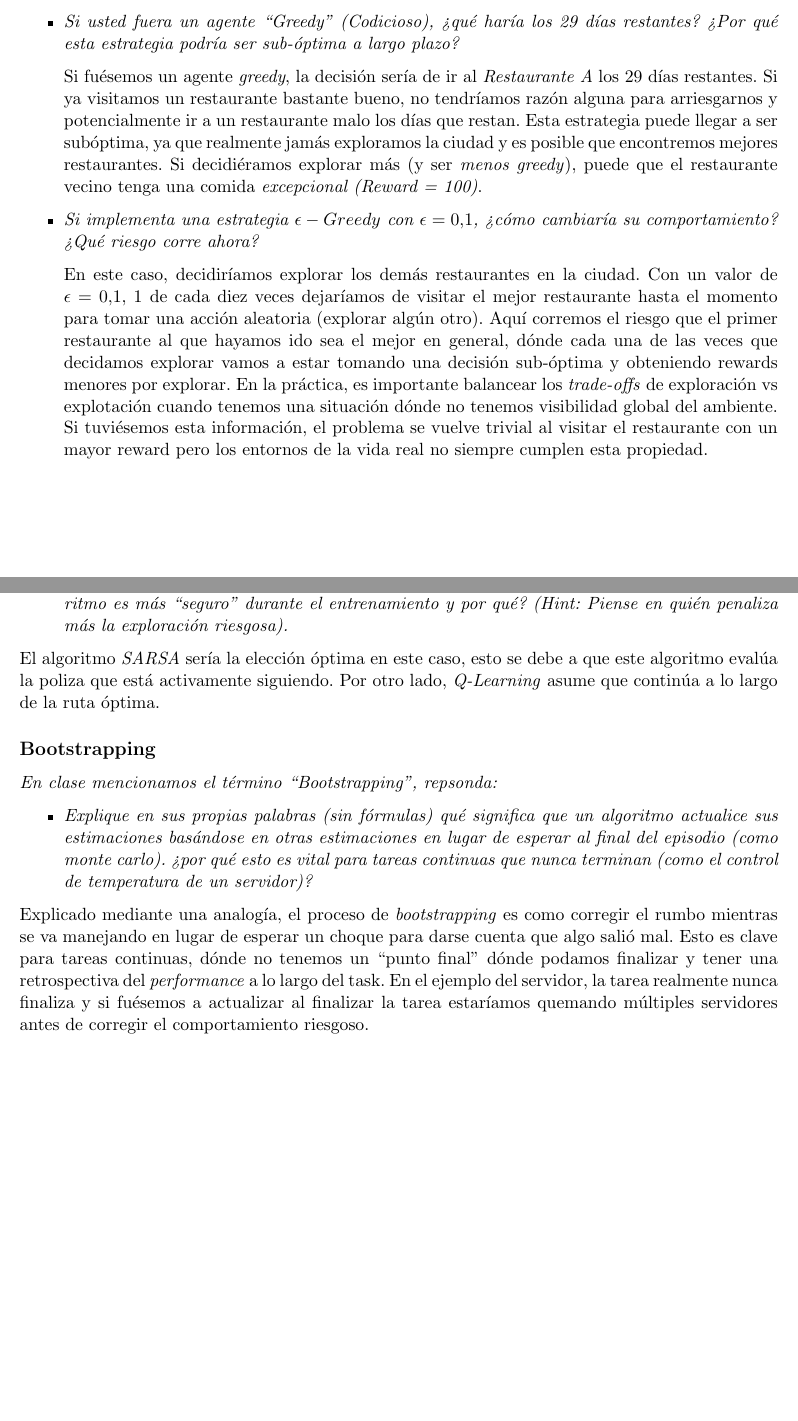
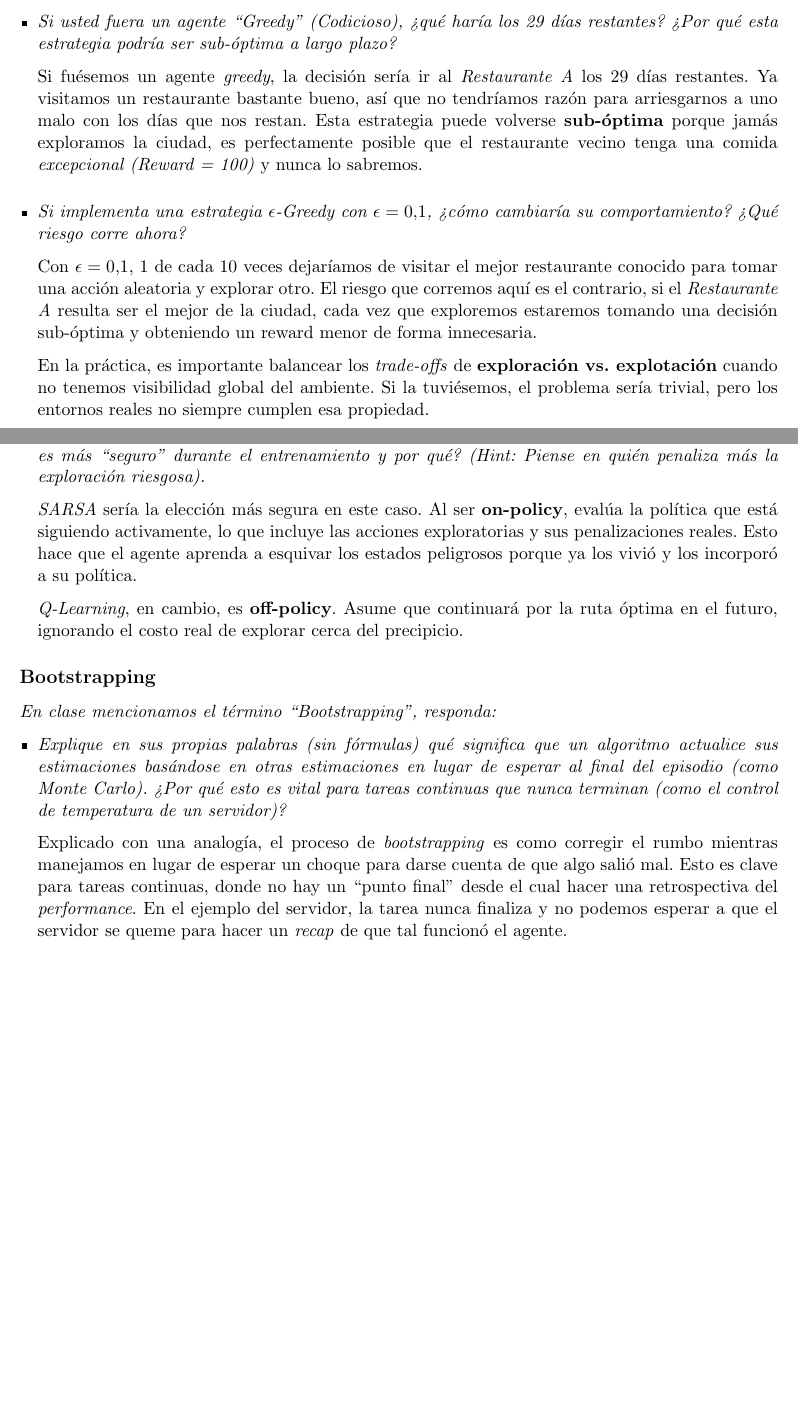
Before and after one commit to Jose-Merida-UVG/Artificial-Intelligence-CC3085, a LaTeX document (Lab-05/Informe.tex): two parts of pages 1 and 2 of 2, joined at a grey line, cut so that both start at the same text, the shorter picture padded with empty space. Compiled offline with pdfLaTeX.

Commit message:
update pdf report

```diff
--- a/Lab-05/Informe.tex
+++ b/Lab-05/Informe.tex
@@ -40,33 +38,33 @@ Inteligencia Artificial - CC3085}
 consecuencias de las decisiones de diseño.}
 
 \subsection*{El Dilema del Restaurante}
-
 \textit{Considere lo que se habló en clase sobre Exploración y Explotación. Además considere que usted llega a una
 ciudad nueva por 30 días. Hay 50 restaurantes. El primer día va al Restaurante A y la comida es excelente
 (Reward = 10). Con esto en mente responda:}
 
-\begin{itemize}
+\begin{itemize}[leftmargin=*, itemsep=0.8em]
 
-\item\textit{Si usted fuera un agente ``Greedy'' (Codicioso), ¿qué haría los 29 días restantes? ¿Por qué esta
+\item \textit{Si usted fuera un agente ``Greedy'' (Codicioso), ¿qué haría los 29 días restantes? ¿Por qué esta
     estrategia podría ser sub-óptima a largo plazo?}
 
-    \noindent Si fuésemos un agente \textit{greedy}, la decisión sería de ir al \textit{Restaurante A} los 29 días restantes. Si ya visitamos
-    un restaurante bastante bueno, no tendríamos razón alguna para arriesgarnos y potencialmente ir a un restaurante malo los días que restan. Esta
-    estrategia puede llegar a ser subóptima, ya que realmente jamás exploramos la ciudad y es posible que encontremos mejores restaurantes. Si
-    decidiéramos explorar más (y ser \textit{menos greedy}), puede que el restaurante vecino tenga una comida \textit{excepcional (Reward = 100)}.
+    Si fuésemos un agente \textit{greedy}, la decisión sería ir al \textit{Restaurante A} los 29 días restantes.
+    Ya visitamos un restaurante bastante bueno, así que no tendríamos razón para arriesgarnos a uno malo con los
+    días que nos restan. Esta estrategia puede volverse \textbf{sub-óptima} porque jamás exploramos la ciudad,
+    es perfectamente posible que el restaurante vecino tenga una comida \textit{excepcional (Reward = 100)} y
+    nunca lo sabremos.
 
-\item\textit{Si implementa una estrategia $\epsilon-Greedy$ con $\epsilon = 0.1$, ¿cómo cambiaría su comportamiento? ¿Qué
-    riesgo corre ahora?}
+\item \textit{Si implementa una estrategia $\epsilon$-Greedy con $\epsilon = 0.1$, ¿cómo cambiaría su comportamiento?
+    ¿Qué riesgo corre ahora?}
 
-    En este caso, decidiríamos explorar los demás restaurantes en la ciudad. Con un valor de $\epsilon = 0.1$, 1 de cada diez veces dejaríamos de
-    visitar el mejor restaurante hasta el momento para tomar una acción aleatoria (explorar algún otro). Aquí corremos el riesgo que el primer restaurante
-    al que hayamos ido sea el mejor en general, dónde cada una de las veces que decidamos explorar vamos a estar tomando una decisión sub-óptima y
-    obteniendo rewards menores por explorar. En la práctica, es importante balancear los \textit{trade-offs} de exploración vs explotación cuando tenemos
-    una situación dónde no tenemos visibilidad global del ambiente. Si tuviésemos esta información, el problema se vuelve trivial al visitar el restaurante
-    con un mayor reward pero los entornos de la vida real no siempre cumplen esta propiedad.
+    Con $\epsilon = 0.1$, 1 de cada 10 veces dejaríamos de visitar el mejor restaurante conocido para tomar una
+    acción aleatoria y explorar otro. El riesgo que corremos aquí es el contrario, si el \textit{Restaurante A}
+    resulta ser el mejor de la ciudad, cada vez que exploremos estaremos tomando una decisión sub-óptima y
+    obteniendo un reward menor de forma innecesaria.
+
+    En la práctica, es importante balancear los \textit{trade-offs} de \textbf{exploración vs.\ explotación}
+    cuando no tenemos visibilidad global del ambiente. Si la tuviésemos, el problema sería trivial, pero los
+    entornos reales no siempre cumplen esa propiedad.
 
 \end{itemize}
 
-\subsection*{Aprendizaje On-Policy vs Off-Policy}
-
-\textit{Considere lo dicho sobre las formas de aprendizaje on vs off policy que se habló en clase. Considere con
+\subsection*{Aprendizaje On-Policy vs.\ Off-Policy}
@@ -87,20 +83,32 @@ esto el escenario donde un robot está aprendiendo a caminar, con cada una de es
-    entrenamiento y por qué? (Hint: Piense en quién penaliza más la exploración riesgosa).}
+\begin{itemize}[leftmargin=*, itemsep=0.8em]
+
+\item \textit{Si el entorno es muy peligroso (ej: un robot caminando al borde de un precipicio), ¿cuál algoritmo
+    es más ``seguro'' durante el entrenamiento y por qué? (Hint: Piense en quién penaliza más la exploración riesgosa).}
+
+    \textit{SARSA} sería la elección más segura en este caso. Al ser \textbf{on-policy}, evalúa la política que
+    está siguiendo activamente, lo que incluye las acciones exploratorias y sus penalizaciones reales. Esto hace
+    que el agente aprenda a esquivar los estados peligrosos porque ya los vivió y los incorporó a su política.
+
+    \textit{Q-Learning}, en cambio, es \textbf{off-policy}. Asume que continuará por la ruta óptima en el futuro,
+    ignorando el costo real de explorar cerca del precipicio.
+
 \end{itemize}
 
-El algoritmo \textit{SARSA} sería la elección óptima en este caso, esto se debe a que este algoritmo evalúa la poliza que está activamente siguiendo.
-Por otro lado, \textit{Q-Learning} asume que continúa a lo largo de la ruta óptima.
 \subsection*{Bootstrapping}
-\textit{En clase mencionamos el término ``Bootstrapping'', repsonda:}
+\textit{En clase mencionamos el término ``Bootstrapping'', responda:}
 
-\begin{itemize}
-    \item\textit{Explique en sus propias palabras (sin fórmulas) qué significa que un algoritmo actualice sus estimaciones basándose
-        en otras estimaciones en lugar de esperar al final del episodio (como monte carlo). ¿por qué esto es vital para tareas continuas
-        que nunca terminan (como el control de temperatura de un servidor)?}
+\begin{itemize}[leftmargin=*, itemsep=0.8em]
+
+\item \textit{Explique en sus propias palabras (sin fórmulas) qué significa que un algoritmo actualice sus
+    estimaciones basándose en otras estimaciones en lugar de esperar al final del episodio (como Monte Carlo).
+    ¿Por qué esto es vital para tareas continuas que nunca terminan (como el control de temperatura de un servidor)?}
+
+    Explicado con una analogía, el proceso de \textit{bootstrapping} es como corregir el rumbo mientras manejamos
+    en lugar de esperar un choque para darse cuenta de que algo salió mal. Esto es clave para tareas continuas,
+    donde no hay un ``punto final'' desde el cual hacer una retrospectiva del \textit{performance}. En el ejemplo
+    del servidor, la tarea nunca finaliza y no podemos esperar a que el servidor se queme para hacer un
+    \textit{recap} de que tal funcionó el agente.
+
 \end{itemize}
 
-Explicado mediante una analogía, el proceso de \textit{bootstrapping} es como corregir el rumbo mientras se va manejando en lugar de esperar
-un choque para darse cuenta que algo salió mal. Esto es clave para tareas continuas, dónde no tenemos un ``punto final'' dónde podamos finalizar
-y tener una retrospectiva del \textit{performance} a lo largo del task. En el ejemplo del servidor, la tarea realmente nunca finaliza y si
-fuésemos a actualizar al finalizar la tarea estaríamos quemando múltiples servidores antes de corregir el comportamiento riesgoso.
-
 \end{document}
```
Also changed, not shown: Lab-05/Informe.pdf, Lab-05/Informe.tex (16 more changed lines).
